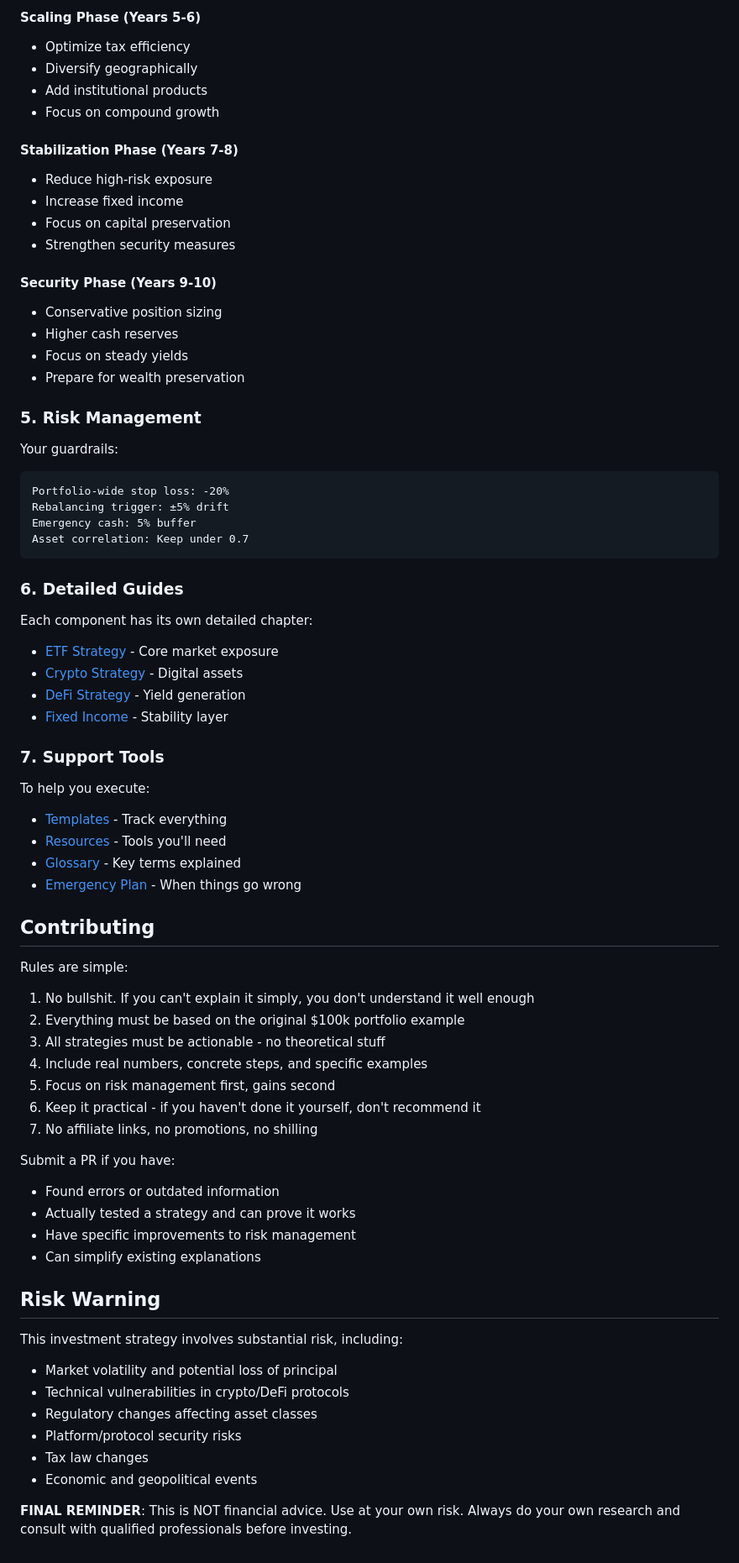
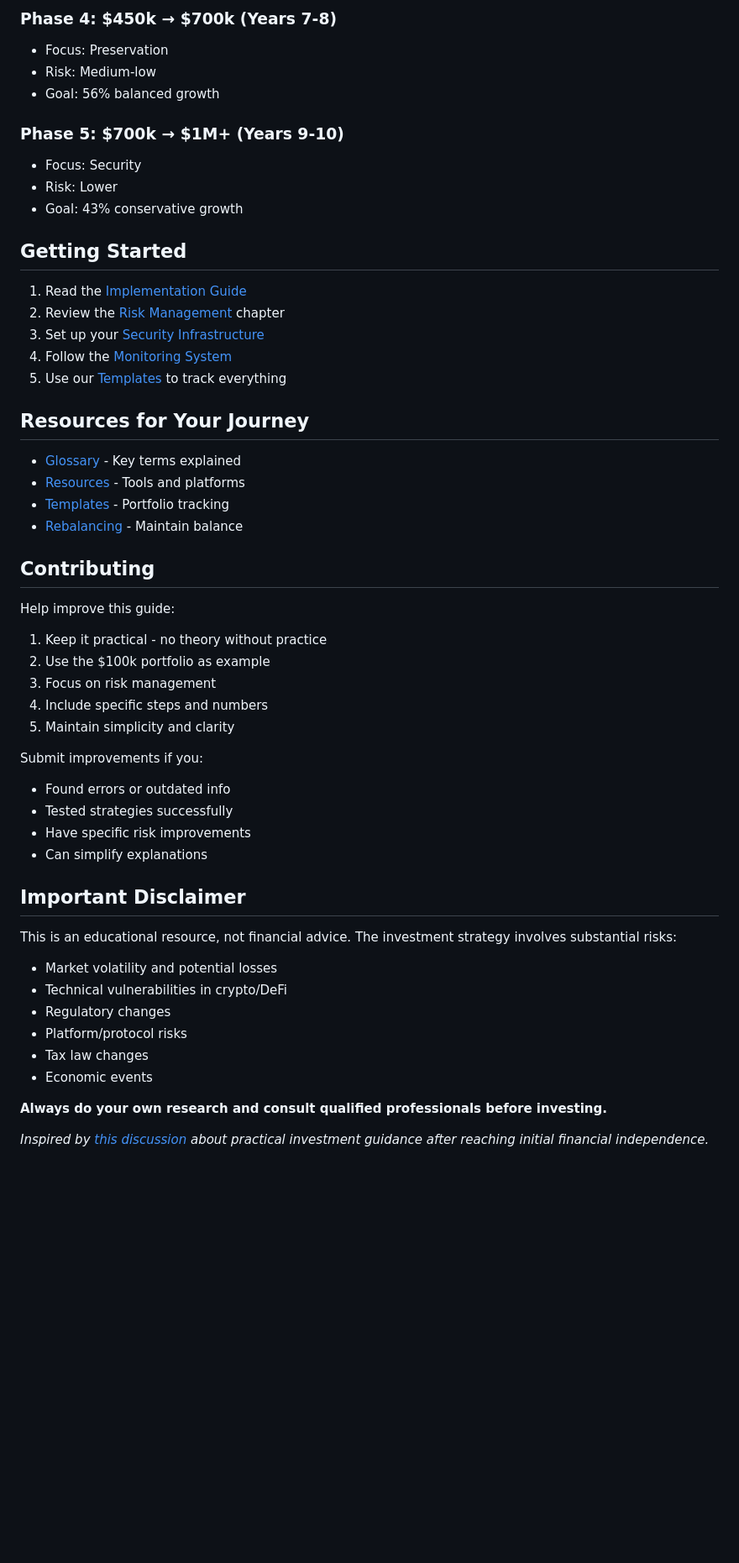
Before and after one commit to sliday/100K-1M-in-10Y, a Markdown page: README.md, the part around one of its changes. Shown at 84% size. Rendered like a GitHub page; blank space fills up the shorter version.

Commit message:
STAR in README.md

````diff
--- a/README.md
+++ b/README.md
@@ -113,69 +97,53 @@ $2,000 split proportionally across these components
 
-#### Scaling Phase (Years 5-6)
-- Optimize tax efficiency
-- Diversify geographically
-- Add institutional products
-- Focus on compound growth
+### Phase 4: $450k → $700k (Years 7-8)
+- Focus: Preservation
+- Risk: Medium-low
+- Goal: 56% balanced growth
 
-#### Stabilization Phase (Years 7-8)
-- Reduce high-risk exposure
-- Increase fixed income
-- Focus on capital preservation
-- Strengthen security measures
+### Phase 5: $700k → $1M+ (Years 9-10)
+- Focus: Security
+- Risk: Lower
+- Goal: 43% conservative growth
 
-#### Security Phase (Years 9-10)
-- Conservative position sizing
-- Higher cash reserves
-- Focus on steady yields
-- Prepare for wealth preservation
+## Getting Started
 
-### 5. Risk Management
-Your guardrails:
-```
-Portfolio-wide stop loss: -20%
-Rebalancing trigger: ±5% drift
-Emergency cash: 5% buffer
-Asset correlation: Keep under 0.7
-```
+1. Read the [Implementation Guide](chapters/implementation.md)
+2. Review the [Risk Management](chapters/risk_management.md) chapter
+3. Set up your [Security Infrastructure](chapters/implementation.md#security-setup)
+4. Follow the [Monitoring System](chapters/monitoring.md)
+5. Use our [Templates](chapters/templates.md) to track everything
 
-### 6. Detailed Guides
-Each component has its own detailed chapter:
-- [ETF Strategy](chapters/etfs.md) - Core market exposure
-- [Crypto Strategy](chapters/crypto.md) - Digital assets
-- [DeFi Strategy](chapters/defi.md) - Yield generation
-- [Fixed Income](chapters/fixed_income.md) - Stability layer
-
-### 7. Support Tools
-To help you execute:
-- [Templates](chapters/templates.md) - Track everything
-- [Resources](chapters/resources.md) - Tools you'll need
+## Resources for Your Journey
 - [Glossary](chapters/glossary.md) - Key terms explained
-- [Emergency Plan](chapters/emergency.md) - When things go wrong
+- [Resources](chapters/resources.md) - Tools and platforms
+- [Templates](chapters/templates.md) - Portfolio tracking
+- [Rebalancing](chapters/rebalancing.md) - Maintain balance
 
 ## Contributing
 
-Rules are simple:
-1. No bullshit. If you can't explain it simply, you don't understand it well enough
-2. Everything must be based on the original $100k portfolio example
-3. All strategies must be actionable - no theoretical stuff
-4. Include real numbers, concrete steps, and specific examples
-5. Focus on risk management first, gains second
-6. Keep it practical - if you haven't done it yourself, don't recommend it
-7. No affiliate links, no promotions, no shilling
+Help improve this guide:
+1. Keep it practical - no theory without practice
+2. Use the $100k portfolio as example
+3. Focus on risk management
+4. Include specific steps and numbers
+5. Maintain simplicity and clarity
 
-Submit a PR if you have:
-- Found errors or outdated information
-- Actually tested a strategy and can prove it works
-- Have specific improvements to risk management
-- Can simplify existing explanations
+Submit improvements if you:
+- Found errors or outdated info
+- Tested strategies successfully
+- Have specific risk improvements
+- Can simplify explanations
 
-## Risk Warning
-This investment strategy involves substantial risk, including:
-- Market volatility and potential loss of principal
-- Technical vulnerabilities in crypto/DeFi protocols
-- Regulatory changes affecting asset classes
-- Platform/protocol security risks
+## Important Disclaimer
+
+This is an educational resource, not financial advice. The investment strategy involves substantial risks:
+- Market volatility and potential losses
+- Technical vulnerabilities in crypto/DeFi
+- Regulatory changes
+- Platform/protocol risks
 - Tax law changes
-- Economic and geopolitical events
+- Economic events
 
-**FINAL REMINDER**: This is NOT financial advice. Use at your own risk. Always do your own research and consult with qualified professionals before investing.
+**Always do your own research and consult qualified professionals before investing.**
+
+*Inspired by [this discussion](https://x.com/stas_kulesh/status/1875537324576317887) about practical investment guidance after reaching initial financial independence.*
````
Also changed, not shown: other parts of README.md (+76 -92 lines).
